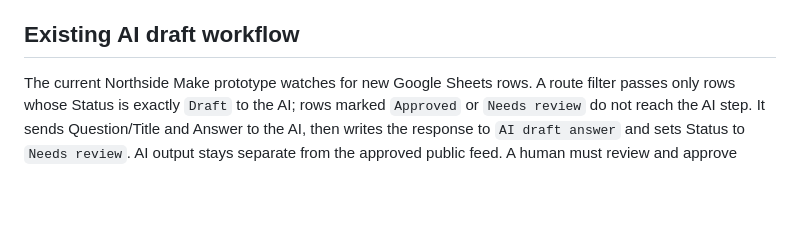
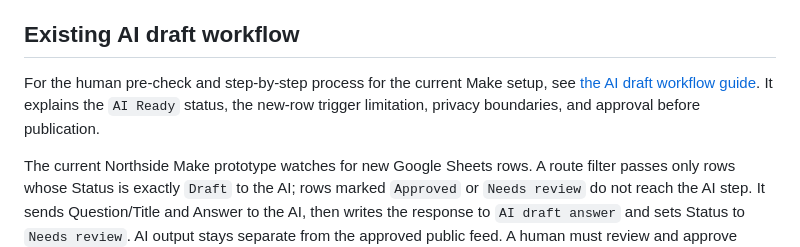
Before and after one commit to DylanDCC/knowledge-base-prototype, a Markdown page: README.md, the part around the change. GitHub-like rendering; blank space fills up the shorter version.

Commit message:
Link AI workflow operator guide

```diff
--- a/README.md
+++ b/README.md
@@ -12,6 +12,9 @@ Only general business information intended for public release belongs in these f
 
 
 ## Existing AI draft workflow
+
+For the human pre-check and step-by-step process for the current Make setup, see [the AI draft workflow guide](docs/ai-draft-workflow.md). It explains the `AI Ready` status, the new-row trigger limitation, privacy boundaries, and approval before publication.
+
 
 The current Northside Make prototype watches for new Google Sheets rows. A route filter passes only rows whose Status is exactly `Draft` to the AI; rows marked `Approved` or `Needs review` do not reach the AI step. It sends Question/Title and Answer to the AI, then writes the response to `AI draft answer` and sets Status to `Needs review`. AI output stays separate from the approved public feed. A human must review and approve content before it appears in that feed.
 
```
